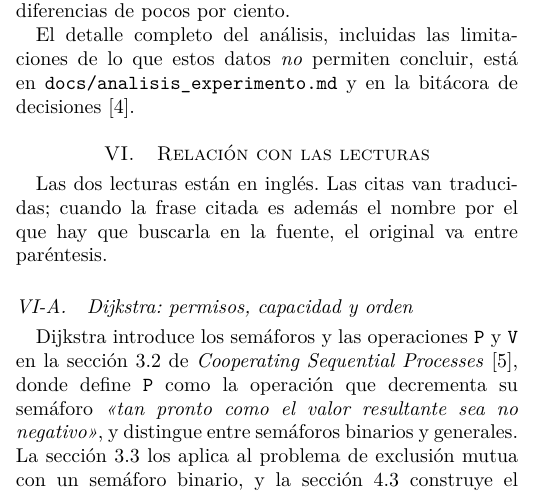
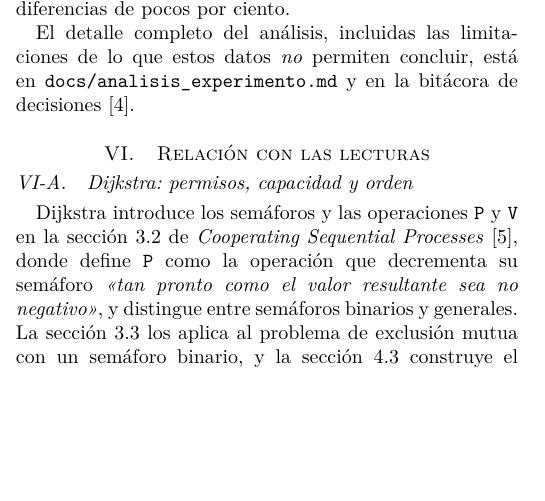
Before and after one commit to ebarrantes07/SOA-P2-GrupoIE, a LaTeX paper (docs/informe/main.tex, which reads docs/informe/lecturas.tex): part of one column of page 4 of 7, cut so that both start at the same text, the shorter picture padded with empty space. Compiled offline with pdfLaTeX.

Commit message:
Informe: quitar la nota sobre las traducciones
La seccion abria diciendo que las lecturas estan en ingles y que el original
va entre parentesis cuando la frase citada sirve para buscarla en la fuente.
Explicaba una convencion que los parentesis ya muestran por si solos, y el
idioma de las fuentes se ve en las referencias.

Verificado: pdflatex rc=0, 7 paginas, cero referencias sin resolver y ninguna
caja desbordada de mas de 5 pt.

Co-Authored-By: Claude Opus 5 <noreply@anthropic.com>

```diff
--- a/docs/informe/lecturas.tex
+++ b/docs/informe/lecturas.tex
@@ -1,9 +1,5 @@
 \section{Relación con las lecturas}
 \label{sec:lecturas}
-
-Las dos lecturas están en inglés. Las citas van traducidas; cuando la frase
-citada es además el nombre por el que hay que buscarla en la fuente, el
-original va entre paréntesis.
 
 \subsection{Dijkstra: permisos, capacidad y orden}
 
```
